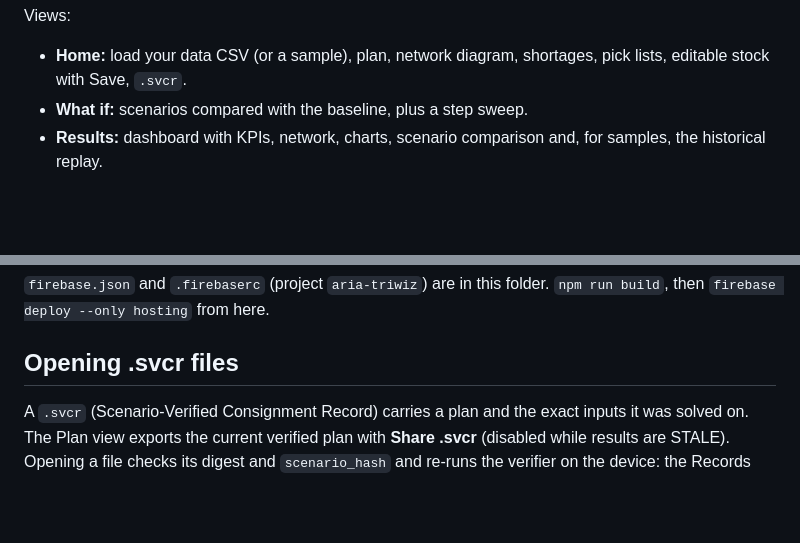
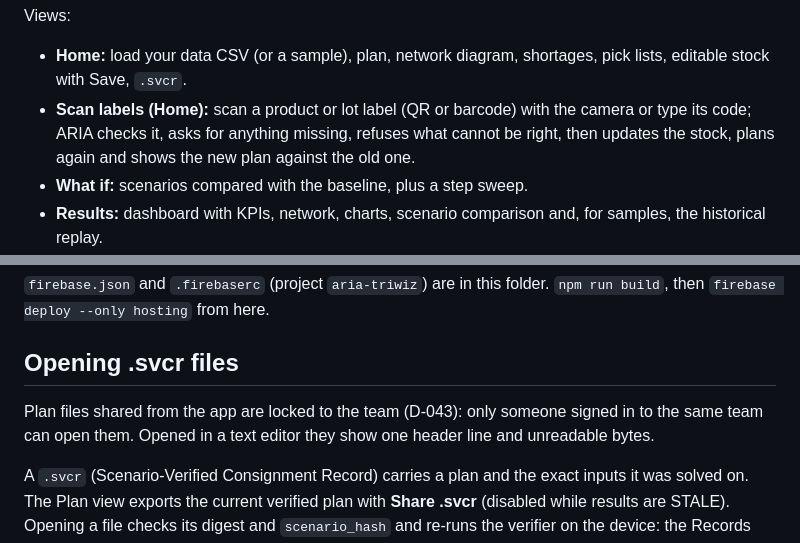
Before and after one commit to chitrangad-ram-sapate/aria, a Markdown page: mob-apk/README.md, 2 parts joined by grey strips. Drawn GitHub-style; blank space fills up the shorter version.

Commit message:
Log D-043 and D-044: locked plan files, scan labels

```diff
--- a/mob-apk/README.md
+++ b/mob-apk/README.md
@@ -24,6 +24,7 @@ on Firebase Hosting. The Python engine runs on the device in Pyodide inside a We
 
 Views:
 - **Home:** load your data CSV (or a sample), plan, network diagram, shortages, pick lists, editable stock with Save, `.svcr`.
+- **Scan labels (Home):** scan a product or lot label (QR or barcode) with the camera or type its code; ARIA checks it, asks for anything missing, refuses what cannot be right, then updates the stock, plans again and shows the new plan against the old one.
 - **What if:** scenarios compared with the baseline, plus a step sweep.
 - **Results:** dashboard with KPIs, network, charts, scenario comparison and, for samples, the historical replay.
 - **Files:** open `.svcr` plan files.
@@ -83,6 +84,8 @@ and an unsigned iOS simulator build.
 
 ## Opening .svcr files
 
+Plan files shared from the app are locked to the team (D-043): only someone signed in to the same team can open them. Opened in a text editor they show one header line and unreadable bytes.
+
 A `.svcr` (Scenario-Verified Consignment Record) carries a plan and the exact inputs it was solved on. The
 Plan view exports the current verified plan with **Share .svcr** (disabled while results are STALE). Opening a
 file checks its digest and `scenario_hash` and re-runs the verifier on the device: the Records view then shows
```
Also changed, not shown: mob-apk/docs/decision.md (+28 -0 lines).
